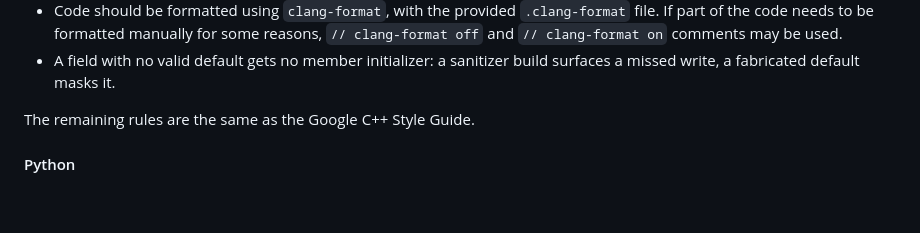
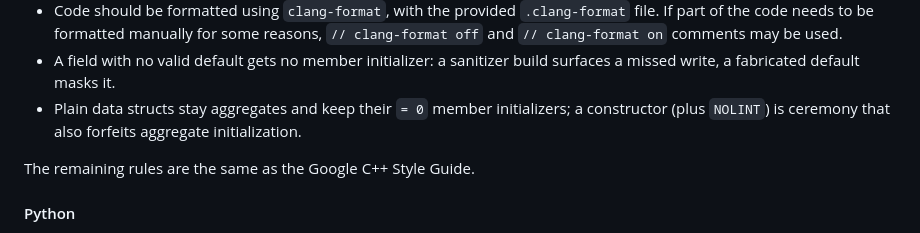
Before and after one commit to seoklab/nurikit, a Markdown page: CONTRIBUTING.md, the part around the change. Drawn GitHub-style; blank space fills up the shorter version.

Commit message:
docs(contributing): keep aggregate structs aggregates
Co-Authored-By: Claude Opus 5.5 <noreply@anthropic.com>

```diff
--- a/CONTRIBUTING.md
+++ b/CONTRIBUTING.md
@@ -106,6 +106,9 @@ are different from the Google C++ Style Guide:
   used.
 - A field with no valid default gets no member initializer: a sanitizer build
   surfaces a missed write, a fabricated default masks it.
+- Plain data structs stay aggregates and keep their `= 0` member initializers;
+  a constructor (plus `NOLINT`) is ceremony that also forfeits aggregate
+  initialization.
 
 [^1]: Internal functions are functions that are not part of the public C++
       API. They are not declared in the header files, or they are declared
```
